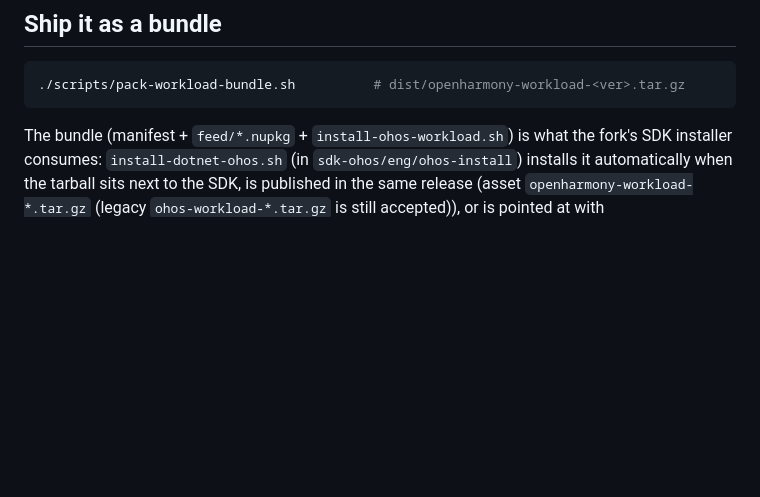
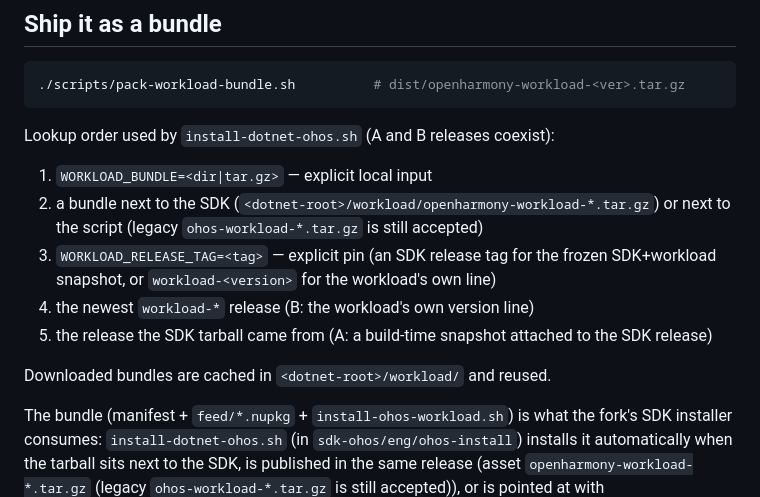
Before and after one commit to springmin/ohos-workload, a Markdown page: README.md, the part around the change. Drawn GitHub-style; blank space fills up the shorter version.

Commit message:
Document the workload bundle lookup order (A and B releases coexist)

````diff
--- a/README.md
+++ b/README.md
@@ -66,6 +66,18 @@ real path, so the workload must be installed into the root that owns the SDK.)
 ./scripts/pack-workload-bundle.sh          # dist/openharmony-workload-<ver>.tar.gz
 ```
 
+Lookup order used by `install-dotnet-ohos.sh` (A and B releases coexist):
+
+1. `WORKLOAD_BUNDLE=<dir|tar.gz>` — explicit local input
+2. a bundle next to the SDK (`<dotnet-root>/workload/openharmony-workload-*.tar.gz`) or
+   next to the script (legacy `ohos-workload-*.tar.gz` is still accepted)
+3. `WORKLOAD_RELEASE_TAG=<tag>` — explicit pin (an SDK release tag for the frozen
+   SDK+workload snapshot, or `workload-<version>` for the workload's own line)
+4. the newest `workload-*` release (B: the workload's own version line)
+5. the release the SDK tarball came from (A: a build-time snapshot attached to the SDK release)
+
+Downloaded bundles are cached in `<dotnet-root>/workload/` and reused.
+
 The bundle (manifest + `feed/*.nupkg` + `install-ohos-workload.sh`) is what the fork's SDK
 installer consumes: `install-dotnet-ohos.sh` (in `sdk-ohos/eng/ohos-install`) installs it
 automatically when the tarball sits next to the SDK, is published in the same release
````
